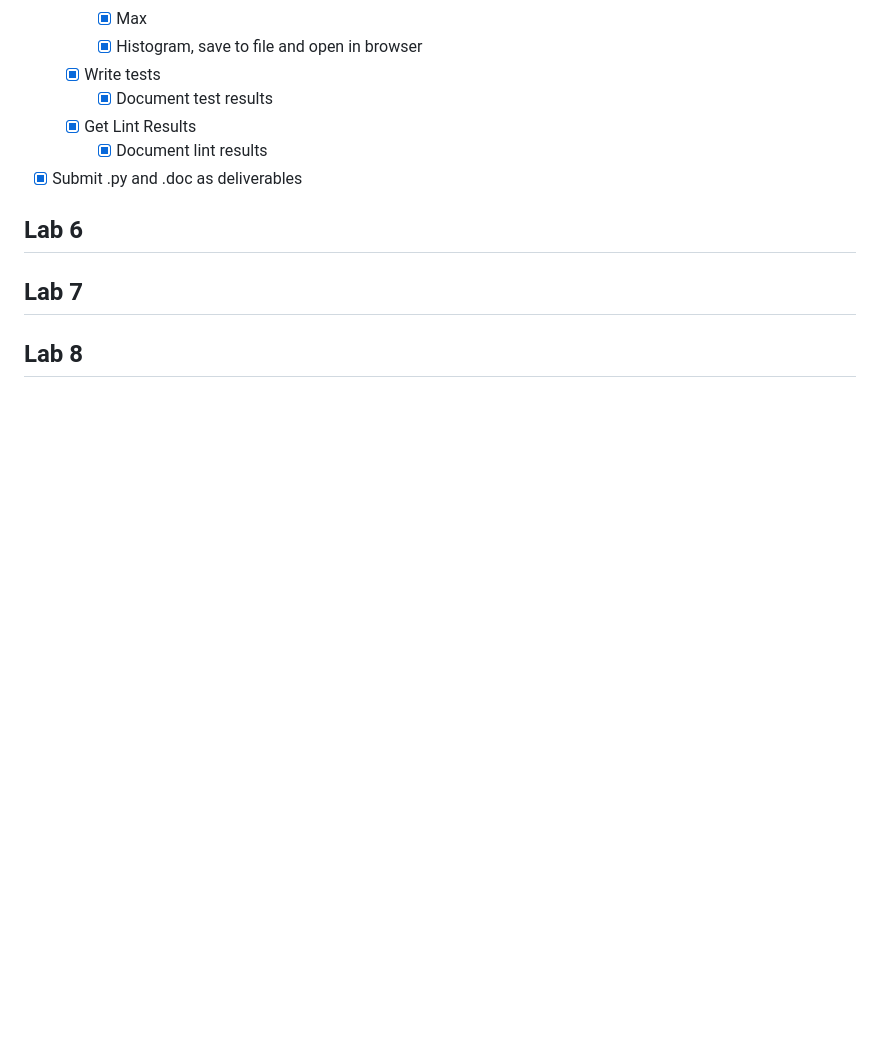
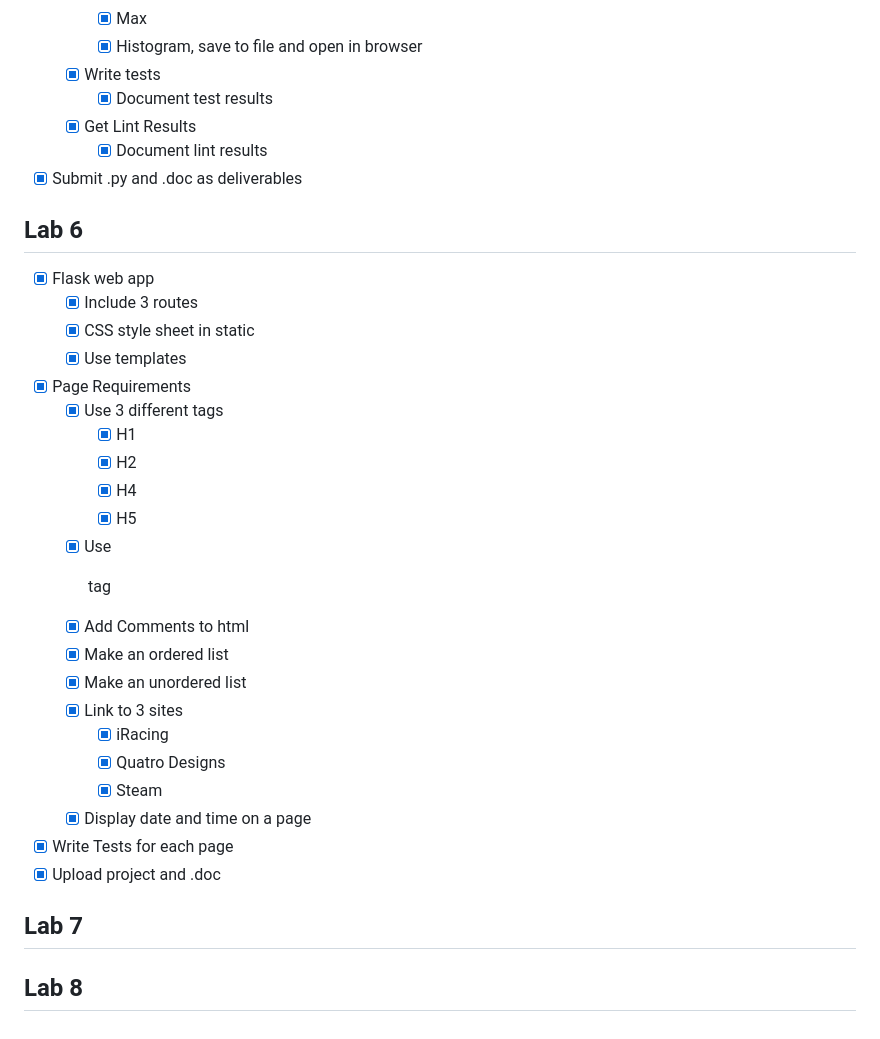
Before and after one commit to cmcarowland/sdev300, a Markdown page: README.md, the part around the change. Rendered like a GitHub page; blank space fills up the shorter version.

Commit message:
Updated Readme
chore: Added readme for Lab6

```diff
--- a/README.md
+++ b/README.md
@@ -116,5 +116,27 @@ overall population.
 - [x] Submit .py and .doc as deliverables
 
 ## Lab 6
+- [x] Flask web app
+  - [x] Include 3 routes
+  - [x] CSS style sheet in static
+  - [x] Use templates
+- [x] Page Requirements
+  - [x] Use 3 different tags
+    - [x] H1
+    - [x] H2
+    - [x] H4
+    - [x] H5
+  - [x] Use <p> tag
+  - [x] Add Comments to html
+  - [x] Make an ordered list
+  - [x] Make an unordered list
+  - [x] Link to 3 sites
+    - [x] iRacing
+    - [x] Quatro Designs
+    - [x] Steam
+  - [x] Display date and time on a page
+- [x] Write Tests for each page
+- [x] Upload project and .doc
+
 ## Lab 7
 ## Lab 8
```
